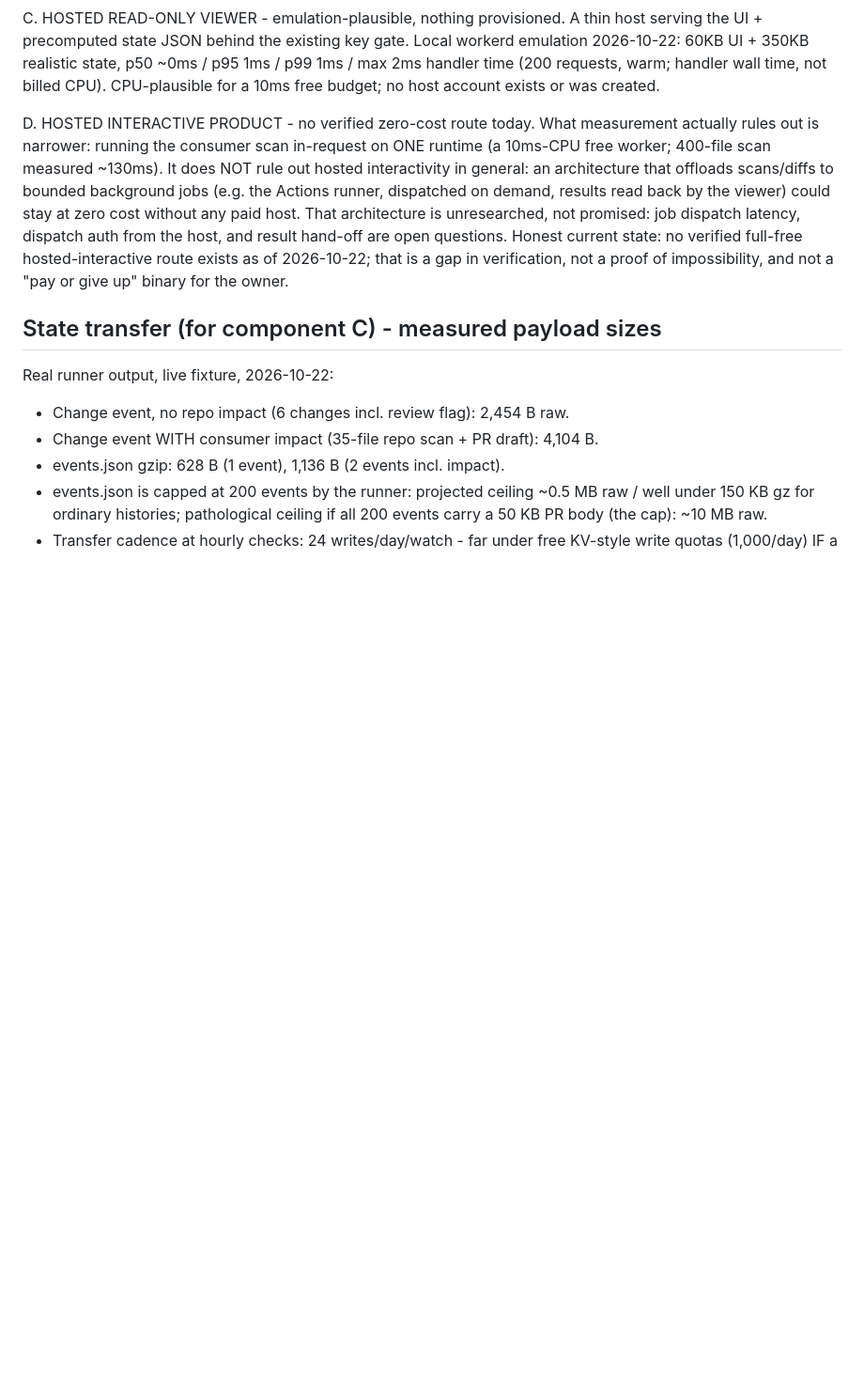
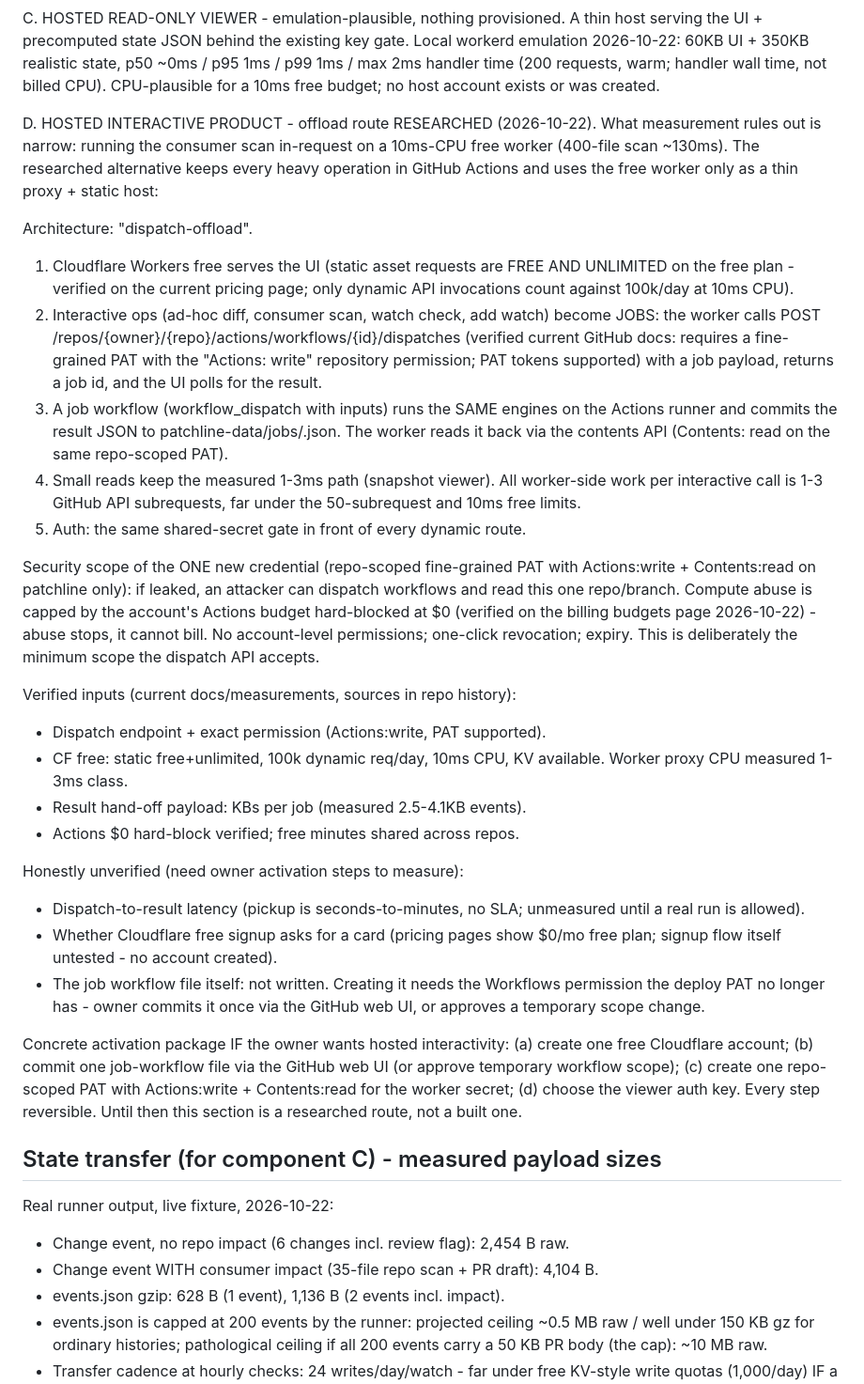
Before and after one commit to Sivadheeraj5356/patchline, a Markdown page: ARCHITECTURE-ZEROCOST.md, the part around the change. Shown at 94% size. Drawn GitHub-style; blank space fills up the shorter version.

Commit message:
Hosted interactivity offload route researched: dispatch-offload architecture (worker as thin proxy, Actions as job runner, result via branch read-back); exact credential scope verified from current GitHub docs (Actions:write fine-grained PAT, repo-scoped); CF free quotas verified current (static free+unlimited, 100k/day dynamic, 10ms CPU); blast radius capped by verified zero-dollar hard-block; unverified items (dispatch latency, CF signup card, job workflow file) stated; 4-step reversible activation package

```diff
--- a/ARCHITECTURE-ZEROCOST.md
+++ b/ARCHITECTURE-ZEROCOST.md
@@ -137,18 +137,61 @@ C. HOSTED READ-ONLY VIEWER - emulation-plausible, nothing provisioned.
    warm; handler wall time, not billed CPU). CPU-plausible for a 10ms free
    budget; no host account exists or was created.
 
-D. HOSTED INTERACTIVE PRODUCT - no verified zero-cost route today.
-   What measurement actually rules out is narrower: running the consumer
-   scan in-request on ONE runtime (a 10ms-CPU free worker; 400-file scan
-   measured ~130ms). It does NOT rule out hosted interactivity in general:
-   an architecture that offloads scans/diffs to bounded background jobs
-   (e.g. the Actions runner, dispatched on demand, results read back by the
-   viewer) could stay at zero cost without any paid host. That architecture
-   is unresearched, not promised: job dispatch latency, dispatch auth from
-   the host, and result hand-off are open questions. Honest current state:
-   no verified full-free hosted-interactive route exists as of 2026-10-22;
-   that is a gap in verification, not a proof of impossibility, and not a
-   "pay or give up" binary for the owner.
+D. HOSTED INTERACTIVE PRODUCT - offload route RESEARCHED (2026-10-22).
+   What measurement rules out is narrow: running the consumer scan
+   in-request on a 10ms-CPU free worker (400-file scan ~130ms). The
+   researched alternative keeps every heavy operation in GitHub Actions and
+   uses the free worker only as a thin proxy + static host:
+
+   Architecture: "dispatch-offload".
+   1. Cloudflare Workers free serves the UI (static asset requests are FREE
+      AND UNLIMITED on the free plan - verified on the current pricing page;
+      only dynamic API invocations count against 100k/day at 10ms CPU).
+   2. Interactive ops (ad-hoc diff, consumer scan, watch check, add watch)
+      become JOBS: the worker calls
+      POST /repos/{owner}/{repo}/actions/workflows/{id}/dispatches
+      (verified current GitHub docs: requires a fine-grained PAT with the
+      "Actions: write" repository permission; PAT tokens supported) with a
+      job payload, returns a job id, and the UI polls for the result.
+   3. A job workflow (workflow_dispatch with inputs) runs the SAME engines
+      on the Actions runner and commits the result JSON to
+      patchline-data/jobs/<id>.json. The worker reads it back via the
+      contents API (Contents: read on the same repo-scoped PAT).
+   4. Small reads keep the measured 1-3ms path (snapshot viewer). All
+      worker-side work per interactive call is 1-3 GitHub API subrequests,
+      far under the 50-subrequest and 10ms free limits.
+   5. Auth: the same shared-secret gate in front of every dynamic route.
+
+   Security scope of the ONE new credential (repo-scoped fine-grained PAT
+   with Actions:write + Contents:read on patchline only): if leaked, an
+   attacker can dispatch workflows and read this one repo/branch. Compute
+   abuse is capped by the account's Actions budget hard-blocked at $0
+   (verified on the billing budgets page 2026-10-22) - abuse stops, it
+   cannot bill. No account-level permissions; one-click revocation; expiry.
+   This is deliberately the minimum scope the dispatch API accepts.
+
+   Verified inputs (current docs/measurements, sources in repo history):
+   - Dispatch endpoint + exact permission (Actions:write, PAT supported).
+   - CF free: static free+unlimited, 100k dynamic req/day, 10ms CPU, KV
+     available. Worker proxy CPU measured 1-3ms class.
+   - Result hand-off payload: KBs per job (measured 2.5-4.1KB events).
+   - Actions $0 hard-block verified; free minutes shared across repos.
+
+   Honestly unverified (need owner activation steps to measure):
+   - Dispatch-to-result latency (pickup is seconds-to-minutes, no SLA;
+     unmeasured until a real run is allowed).
+   - Whether Cloudflare free signup asks for a card (pricing pages show
+     $0/mo free plan; signup flow itself untested - no account created).
+   - The job workflow file itself: not written. Creating it needs the
+     Workflows permission the deploy PAT no longer has - owner commits it
+     once via the GitHub web UI, or approves a temporary scope change.
+
+   Concrete activation package IF the owner wants hosted interactivity:
+   (a) create one free Cloudflare account; (b) commit one job-workflow file
+   via the GitHub web UI (or approve temporary workflow scope); (c) create
+   one repo-scoped PAT with Actions:write + Contents:read for the worker
+   secret; (d) choose the viewer auth key. Every step reversible.
+   Until then this section is a researched route, not a built one.
 
 ## State transfer (for component C) - measured payload sizes
 
```
